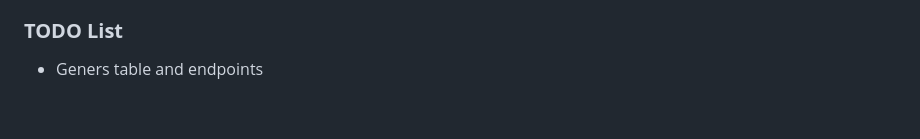
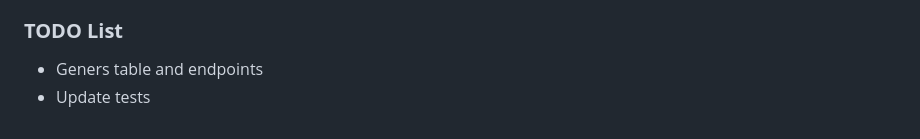
Before and after one commit to wowlikon/LibraryAPI, a Markdown page: README.md, the part around the change. Drawn GitHub-style.

```diff
--- a/README.md
+++ b/README.md
@@ -95,3 +95,4 @@ For run tests:
 ### **TODO List**
 
 - Geners table and endpoints
+- Update tests
```
